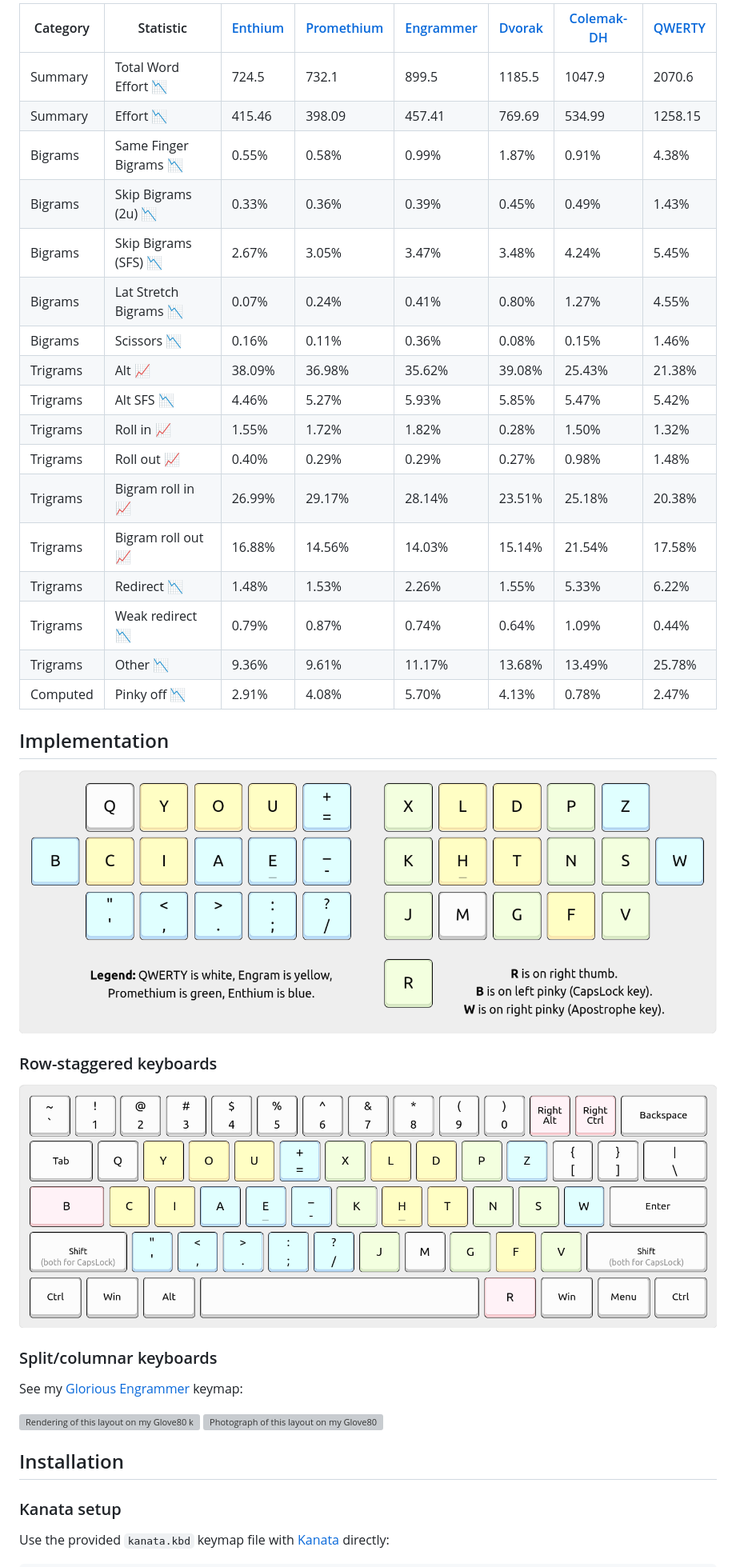
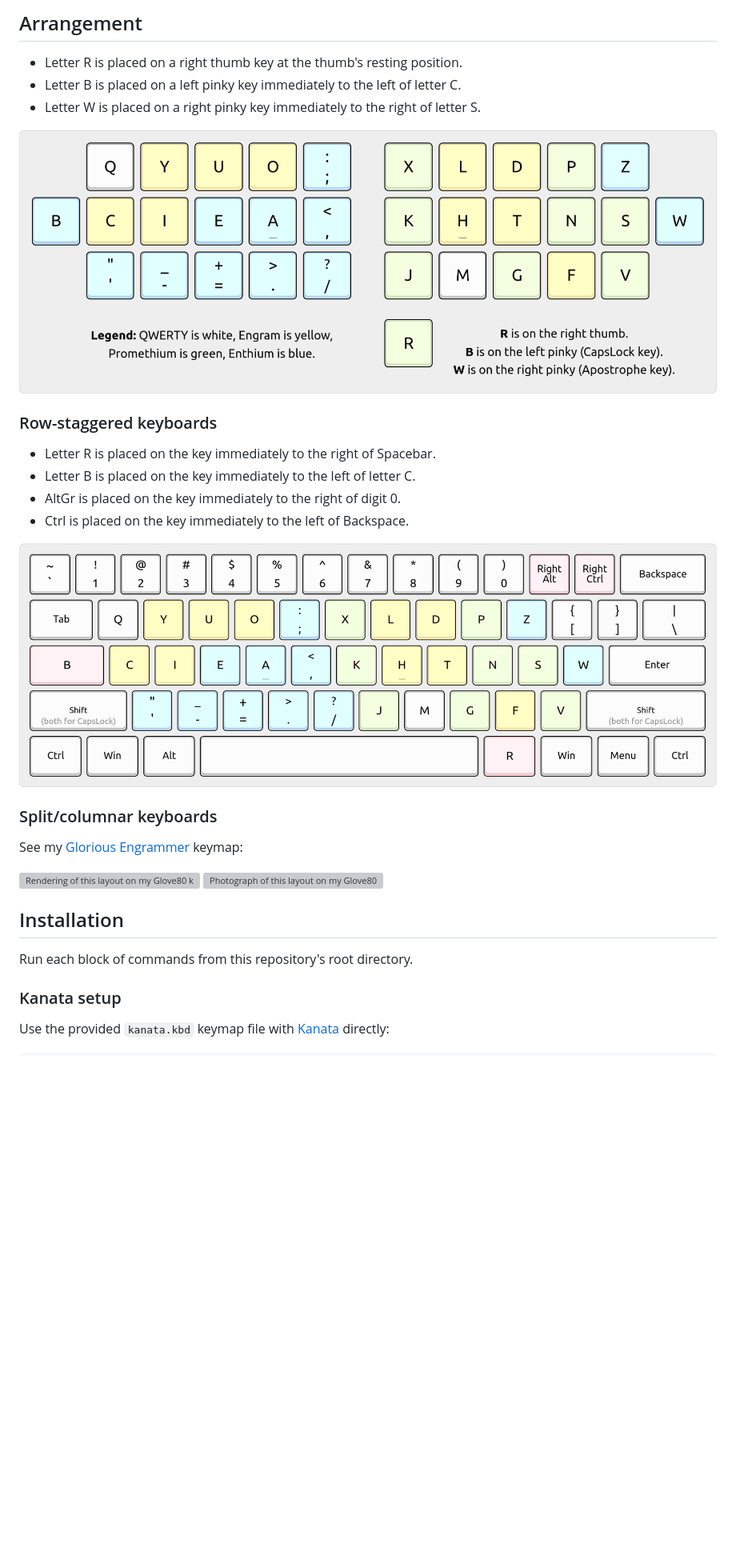
Before and after one commit to sunaku/enthium, a Markdown page: README.md, the part around one of its changes. Shown at 80% size. Rendered like a GitHub page; pictures changed too: laptop.png, layout.png; blank space fills up the shorter version; grey boxes are pictures that could not be loaded.

Commit message:
Enthium v15a candidate (YUO/CIEA/-=)

```diff
--- a/README.md
+++ b/README.md
@@ -111,36 +147,20 @@ These results were [computed with Cyanophage's Layout Analyzer][cNM] as follows.
 [cCD]: https://cyanophage.github.io/playground.html?layout=qwfpbjluy%3B-arstgmneio%27zxcdvkh%2C.%2F%5C%5E&mode=ergo&lan=english&thumb=l
 [cQW]: https://cyanophage.github.io/playground.html?layout=qwertyuiop-asdfghjkl%3B%27zxcvbnm%2C.%2F%5C%5E&mode=ergo&lan=english&thumb=l
 
-| Category | Statistic              | [Enthium][cNM] | [Promethium][cPM] | [Engrammer][cNG] | [Dvorak][cDV] | [Colemak-DH][cCD] | [QWERTY][cQW] |
-| -------- | ---------------------- | -------------- | ----------------- | ---------------- | ------------- | ----------------- | ------------- |
-| Summary  | Total Word Effort 📉   | 724.5          | 732.1             | 899.5            | 1185.5        | 1047.9            | 2070.6        |
-| Summary  | Effort 📉              | 415.46         | 398.09            | 457.41           | 769.69        | 534.99            | 1258.15       |
-| Bigrams  | Same Finger Bigrams 📉 | 0.55%          | 0.58%             | 0.99%            | 1.87%         | 0.91%             | 4.38%         |
-| Bigrams  | Skip Bigrams (2u) 📉   | 0.33%          | 0.36%             | 0.39%            | 0.45%         | 0.49%             | 1.43%         |
-| Bigrams  | Skip Bigrams (SFS) 📉  | 2.67%          | 3.05%             | 3.47%            | 3.48%         | 4.24%             | 5.45%         |
-| Bigrams  | Lat Stretch Bigrams 📉 | 0.07%          | 0.24%             | 0.41%            | 0.80%         | 1.27%             | 4.55%         |
-| Bigrams  | Scissors 📉            | 0.16%          | 0.11%             | 0.36%            | 0.08%         | 0.15%             | 1.46%         |
-| Trigrams | Alt 📈                 | 38.09%         | 36.98%            | 35.62%           | 39.08%        | 25.43%            | 21.38%        |
-| Trigrams | Alt SFS 📉             | 4.46%          | 5.27%             | 5.93%            | 5.85%         | 5.47%             | 5.42%         |
-| Trigrams | Roll in 📈             | 1.55%          | 1.72%             | 1.82%            | 0.28%         | 1.50%             | 1.32%         |
-| Trigrams | Roll out 📈            | 0.40%          | 0.29%             | 0.29%            | 0.27%         | 0.98%             | 1.48%         |
-| Trigrams | Bigram roll in 📈      | 26.99%         | 29.17%            | 28.14%           | 23.51%        | 25.18%            | 20.38%        |
-| Trigrams | Bigram roll out 📈     | 16.88%         | 14.56%            | 14.03%           | 15.14%        | 21.54%            | 17.58%        |
-| Trigrams | Redirect 📉            | 1.48%          | 1.53%             | 2.26%            | 1.55%         | 5.33%             | 6.22%         |
-| Trigrams | Weak redirect 📉       | 0.79%          | 0.87%             | 0.74%            | 0.64%         | 1.09%             | 0.44%         |
-| Trigrams | Other 📉               | 9.36%          | 9.61%             | 11.17%           | 13.68%        | 13.49%            | 25.78%        |
-| Computed | Pinky off 📉           | 2.91%          | 4.08%             | 5.70%            | 4.13%         | 0.78%             | 2.47%         |
+## Arrangement
 
-[rKL]: https://www.reddit.com/r/KeyboardLayouts/
-[PGr]: https://getreuer.info/posts/keyboards/alt-layouts/
-[PGl]: https://getreuer.info/posts/keyboards/alt-layouts/#which-alt-keyboard-layout-should-i-learn
-[PGt]: https://getreuer.info/posts/keyboards/alt-layouts/#layouts-with-thumb-keys
+* Letter R is placed on a right thumb key at the thumb's resting position.
+* Letter B is placed on a left pinky key immediately to the left of letter C.
+* Letter W is placed on a right pinky key immediately to the right of letter S.
 
-## Implementation
-
-![Concept of this layout on a split, ortho-linear keyboard.](layout.png)
+![Concept of this layout on a split, ortholinear keyboard.](layout.png)
 
 ### Row-staggered keyboards
+
+* Letter R is placed on the key immediately to the right of Spacebar.
+* Letter B is placed on the key immediately to the left of letter C.
+* AltGr is placed on the key immediately to the right of digit 0.
+* Ctrl is placed on the key immediately to the left of Backspace.
 
 ![Rendering of this layout on a row-staggered keyboard.](laptop.png)
 
@@ -154,6 +174,8 @@ See my [Glorious Engrammer] keymap:
 [Glorious Engrammer]: https://github.com/sunaku/glove80-keymaps
 
 ## Installation
+
+Run each block of commands from this repository's root directory.
 
 ### Kanata setup
 
```
Also changed, not shown: other parts of README.md (+110 -74 lines), cyanophage.png, heatmap.png, 6 other files.
